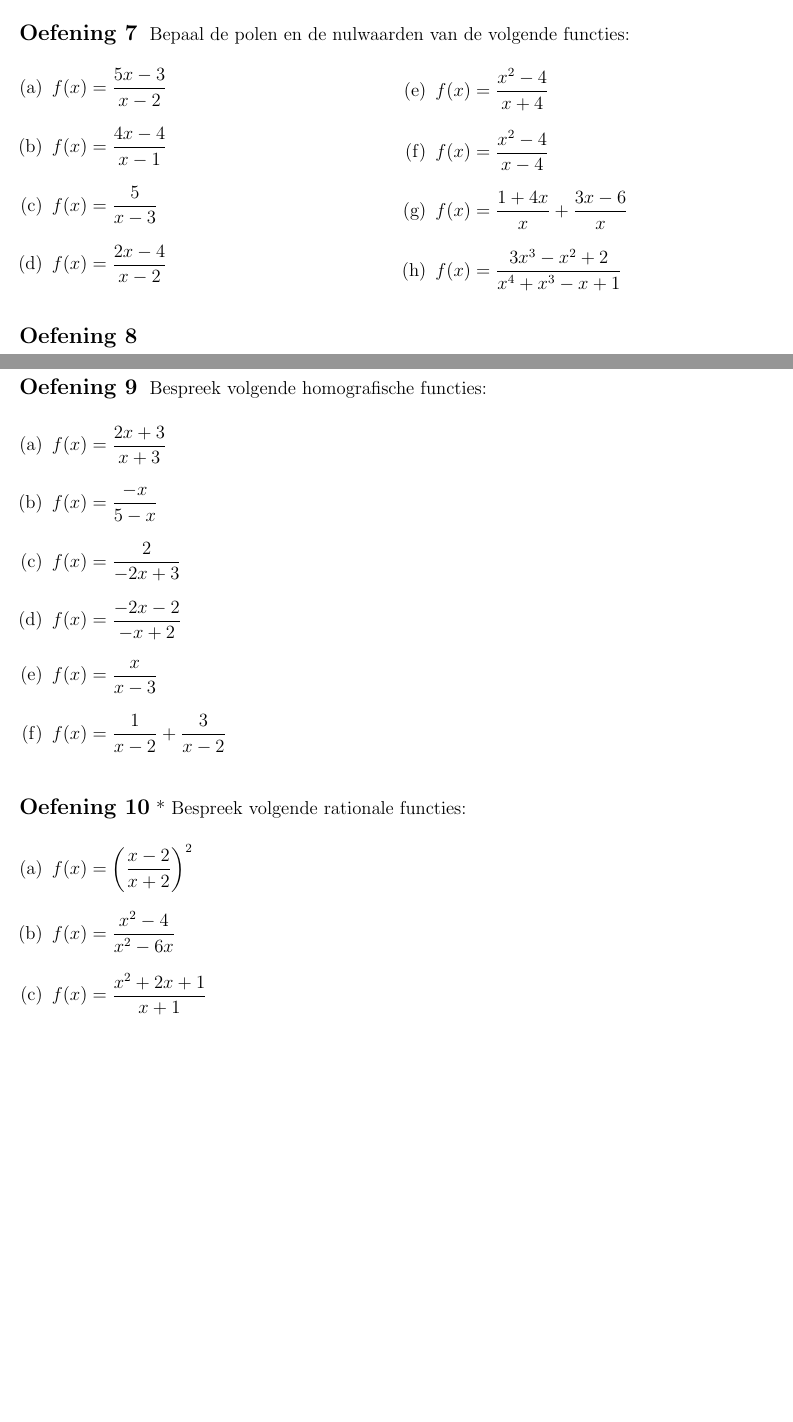
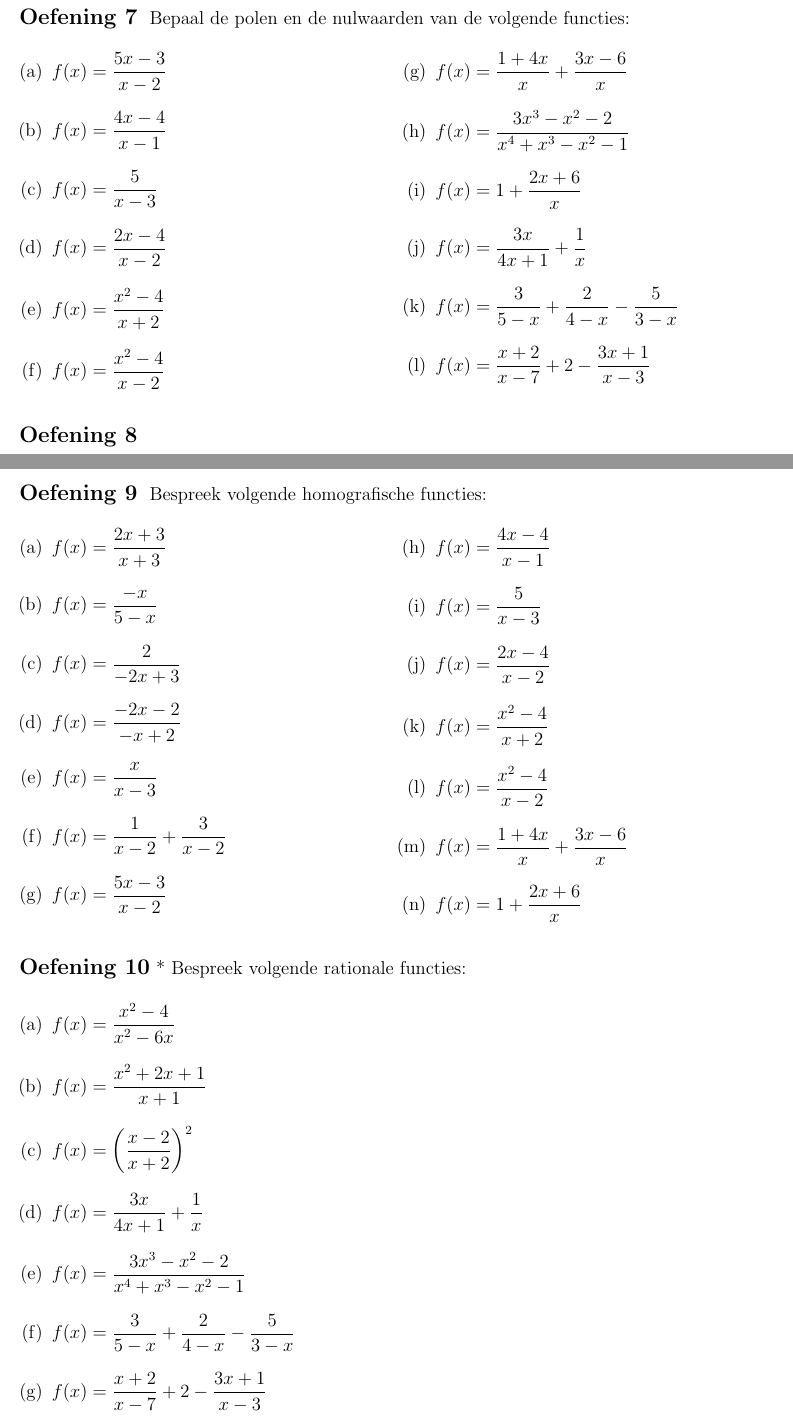
Before and after one commit to gowiz/tso-3gr-2u-2005-069, a LaTeX document (0103_RationaleFuncties/0103_RationaleFuncties.tex): two parts of pages 9 and 14 of 19, joined at a grey line, cut so that both start at the same text, the shorter picture padded with empty space. Compiled offline with pdfLaTeX.

Commit message:
Extra oefeningen rationale vgl/funct

```diff
--- a/0103_RationaleFuncties/0103_RationaleFuncties.tex
+++ b/0103_RationaleFuncties/0103_RationaleFuncties.tex
@@ -295,10 +295,14 @@ Bepaal de polen en de nulwaarden van de volgende functies:
   \item $f(x)=\dfrac{4x-4}{x-1}$
   \item $f(x)=\dfrac{5}{x-3}$
   \item $f(x)=\dfrac{2x-4}{x-2}$
-  \item $f(x)=\dfrac{x^2-4}{x+4}$
-  \item $f(x)=\dfrac{x^2-4}{x-4}$
+  \item $f(x)=\dfrac{x^2-4}{x+2}$
+  \item $f(x)=\dfrac{x^2-4}{x-2}$
   \item $f(x)=\dfrac{1+4x}{x}+\dfrac{3x-6}{x}$
-  \item $f(x)=\dfrac{3x^3-x^2+2}{x^4+x^3-x+1}$
+  \item $f(x)=\dfrac{3x^3-x^2-2}{x^4+x^3-x^2-1}$
+  \item $f(x)=1+\dfrac{2x+6}{x}$
+  \item $f(x)=\dfrac{3x}{4x+1}+\dfrac{1}{x}$
+  \item $f(x)=\dfrac{3}{5-x}+\dfrac{2}{4-x}-\dfrac{5}{3-x}$
+  \item $f(x)=\dfrac{x+2}{x-7}+2-\dfrac{3x+1}{x-3}$
 \end{enumerate}
 \end{multicols}\end{oefening}
 
@@ -492,7 +496,8 @@ $$f(x)=\dfrac{T(x)}{N(x)}$$
 \end{enumerate}
 
 \begin{oefening}
-Bespreek volgende homografische functies:\\
+Bespreek volgende homografische functies:
+\begin{multicols}{2}
 \begin{enumerate}[(a)]
   \itemsep1em
   \item $f(x)=\dfrac{2x+3}{x+3}$
@@ -501,16 +506,29 @@ Bespreek volgende homografische functies:\\
   \item $f(x)=\dfrac{-2x-2}{-x+2}$
   \item $f(x)=\dfrac{x}{x-3}$
   \item $f(x)=\dfrac{1}{x-2}+\dfrac{3}{x-2}$
+  \item $f(x)=\dfrac{5x-3}{x-2}$
+  \item $f(x)=\dfrac{4x-4}{x-1}$
+  \item $f(x)=\dfrac{5}{x-3}$
+  \item $f(x)=\dfrac{2x-4}{x-2}$
+  \item $f(x)=\dfrac{x^2-4}{x+2}$
+  \item $f(x)=\dfrac{x^2-4}{x-2}$
+  \item $f(x)=\dfrac{1+4x}{x}+\dfrac{3x-6}{x}$
+  \item $f(x)=1+\dfrac{2x+6}{x}$
 \end{enumerate}
+\end{multicols}
 \end{oefening}
 
 \begin{oefening}*
 Bespreek volgende rationale functies:\\
 \begin{enumerate}[(a)]
   \itemsep1em
-  \item $f(x)=\left(\dfrac{x-2}{x+2}\right)^2$
   \item $f(x)=\dfrac{x^2-4}{x^2-6x}$
   \item $f(x)=\dfrac{x^2+2x+1}{x+1}$
+  \item $f(x)=\left(\dfrac{x-2}{x+2}\right)^2$
+  \item $f(x)=\dfrac{3x}{4x+1}+\dfrac{1}{x}$
+  \item $f(x)=\dfrac{3x^3-x^2-2}{x^4+x^3-x^2-1}$
+  \item $f(x)=\dfrac{3}{5-x}+\dfrac{2}{4-x}-\dfrac{5}{3-x}$
+  \item $f(x)=\dfrac{x+2}{x-7}+2-\dfrac{3x+1}{x-3}$
 \end{enumerate}
 \end{oefening}
 
```
Also changed, not shown: 0103_RationaleFuncties/0103_RationaleFuncties.tex (2 more changed lines).
